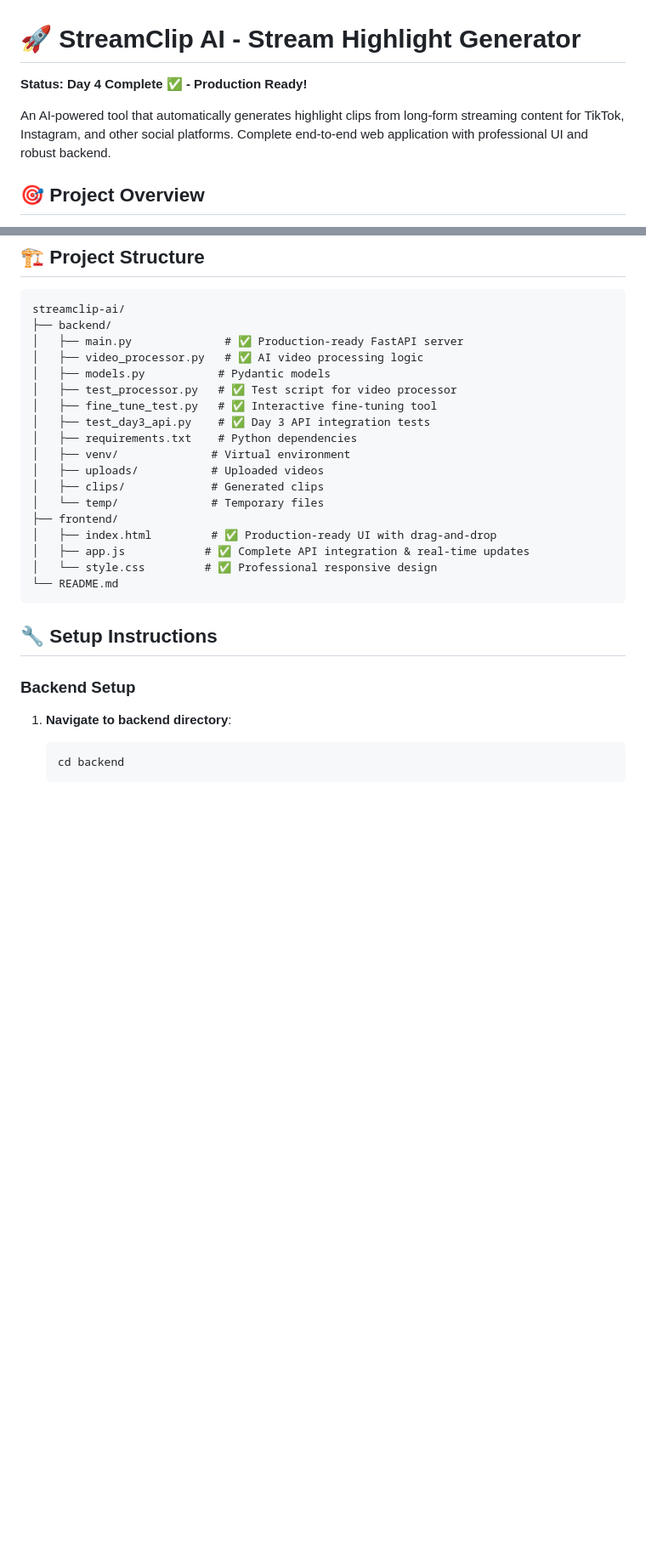
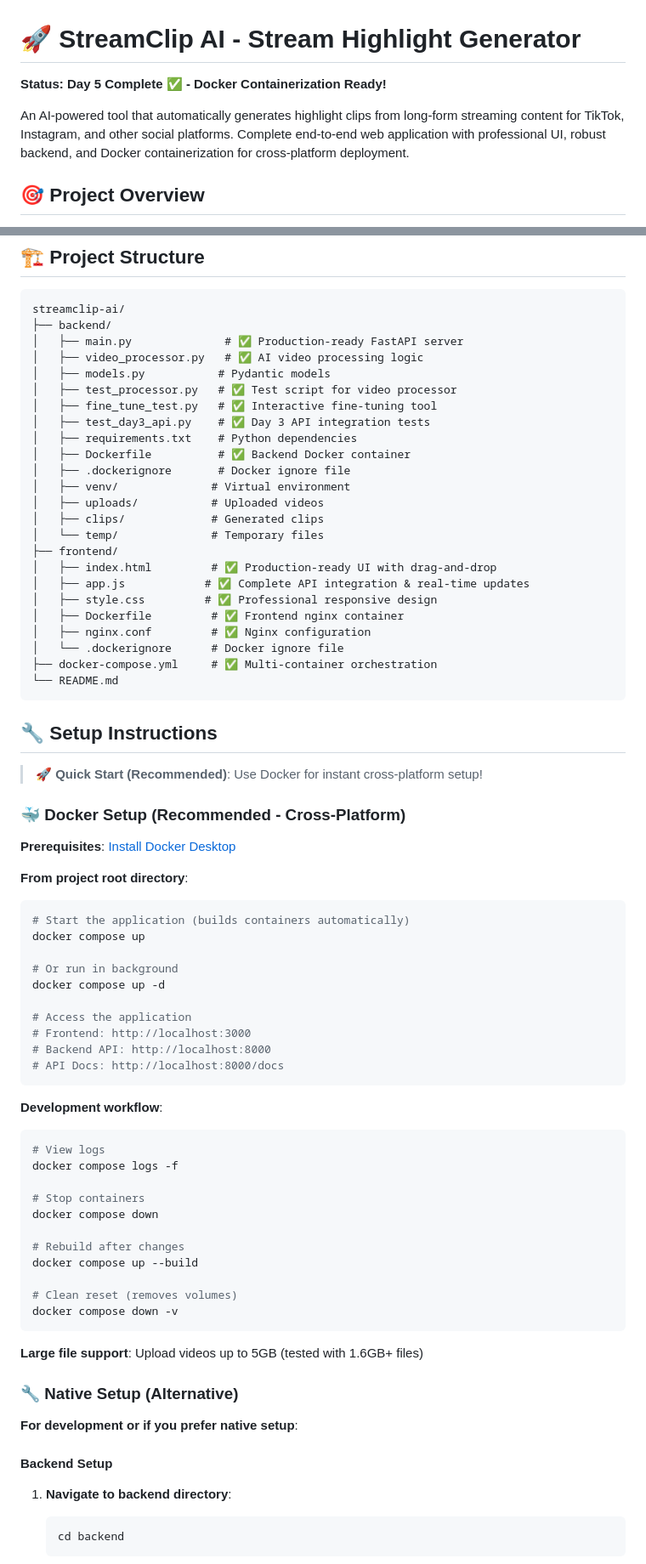
Before and after one commit to imprevi/clipgen, a Markdown page: README.md, 2 parts joined by grey strips. Shown: that part at 85% size. GitHub-like rendering; blank space fills up the shorter version.

````diff
--- a/README.md
+++ b/README.md
@@ -1,8 +1,8 @@
 # 🚀 StreamClip AI - Stream Highlight Generator
 
-**Status: Day 4 Complete ✅ - Production Ready!**
+**Status: Day 5 Complete ✅ - Docker Containerization Ready!**
 
-An AI-powered tool that automatically generates highlight clips from long-form streaming content for TikTok, Instagram, and other social platforms. Complete end-to-end web application with professional UI and robust backend.
+An AI-powered tool that automatically generates highlight clips from long-form streaming content for TikTok, Instagram, and other social platforms. Complete end-to-end web application with professional UI, robust backend, and Docker containerization for cross-platform deployment.
 
 ## 🎯 Project Overview
 
@@ -22,6 +22,8 @@ streamclip-ai/
 │   ├── fine_tune_test.py   # ✅ Interactive fine-tuning tool
 │   ├── test_day3_api.py    # ✅ Day 3 API integration tests
 │   ├── requirements.txt    # Python dependencies
+│   ├── Dockerfile          # ✅ Backend Docker container
+│   ├── .dockerignore       # Docker ignore file
 │   ├── venv/              # Virtual environment
 │   ├── uploads/           # Uploaded videos
 │   ├── clips/             # Generated clips
@@ -29,13 +31,59 @@ streamclip-ai/
 ├── frontend/
 │   ├── index.html         # ✅ Production-ready UI with drag-and-drop
 │   ├── app.js            # ✅ Complete API integration & real-time updates
-│   └── style.css         # ✅ Professional responsive design
+│   ├── style.css         # ✅ Professional responsive design
+│   ├── Dockerfile         # ✅ Frontend nginx container
+│   ├── nginx.conf         # ✅ Nginx configuration
+│   └── .dockerignore      # Docker ignore file
+├── docker-compose.yml     # ✅ Multi-container orchestration
 └── README.md
 ```
 
 ## 🔧 Setup Instructions
 
-### Backend Setup
+> **🚀 Quick Start (Recommended)**: Use Docker for instant cross-platform setup!
+
+### 🐳 Docker Setup (Recommended - Cross-Platform)
+
+**Prerequisites**: [Install Docker Desktop](https://www.docker.com/products/docker-desktop/)
+
+**From project root directory**:
+
+```bash
+# Start the application (builds containers automatically)
+docker compose up
+
+# Or run in background
+docker compose up -d
+
+# Access the application
+# Frontend: http://localhost:3000
+# Backend API: http://localhost:8000
+# API Docs: http://localhost:8000/docs
+```
+
+**Development workflow**:
+```bash
+# View logs
+docker compose logs -f
+
+# Stop containers
+docker compose down
+
+# Rebuild after changes
+docker compose up --build
+
+# Clean reset (removes volumes)
+docker compose down -v
+```
+
+**Large file support**: Upload videos up to 5GB (tested with 1.6GB+ files)
+
+### 🔧 Native Setup (Alternative)
+
+**For development or if you prefer native setup**:
+
+#### Backend Setup
 
 1. **Navigate to backend directory**:
    ```bash
````
Also changed, not shown: other parts of README.md (+188 -8 lines).
